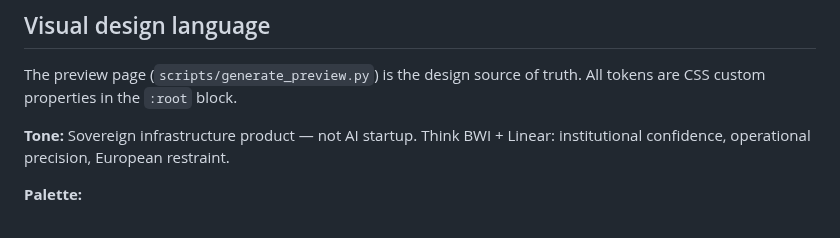
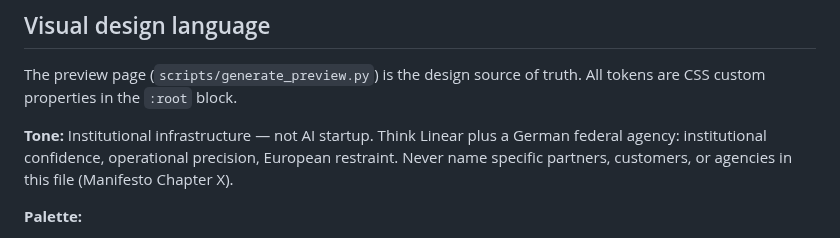
Before and after one commit to sebastianweiss83/sentinel-kernel, a Markdown page: CLAUDE.md, the part around the change. GitHub-like rendering.

Commit message:
docs(3.3.0): remove named-partner leaks (BWI ref in CLAUDE, Marc/Atruvia/BWI in LinkedIn draft) — Chapter X

```diff
--- a/CLAUDE.md
+++ b/CLAUDE.md
@@ -176,8 +176,10 @@ If 2 and 3 are both yes: not in the critical path.
 The preview page (`scripts/generate_preview.py`) is the design source of
 truth. All tokens are CSS custom properties in the `:root` block.
 
-**Tone:** Sovereign infrastructure product — not AI startup. Think BWI +
-Linear: institutional confidence, operational precision, European restraint.
+**Tone:** Institutional infrastructure — not AI startup. Think Linear
+plus a German federal agency: institutional confidence, operational
+precision, European restraint. Never name specific partners, customers,
+or agencies in this file (Manifesto Chapter X).
 
 **Palette:**
 - `--green: #34d399` (emerald-400 — cooler, less "crypto mint")
```
Also changed, not shown: docs/announcements/3.3.0-linkedin-post.md (+4 -3 lines).
